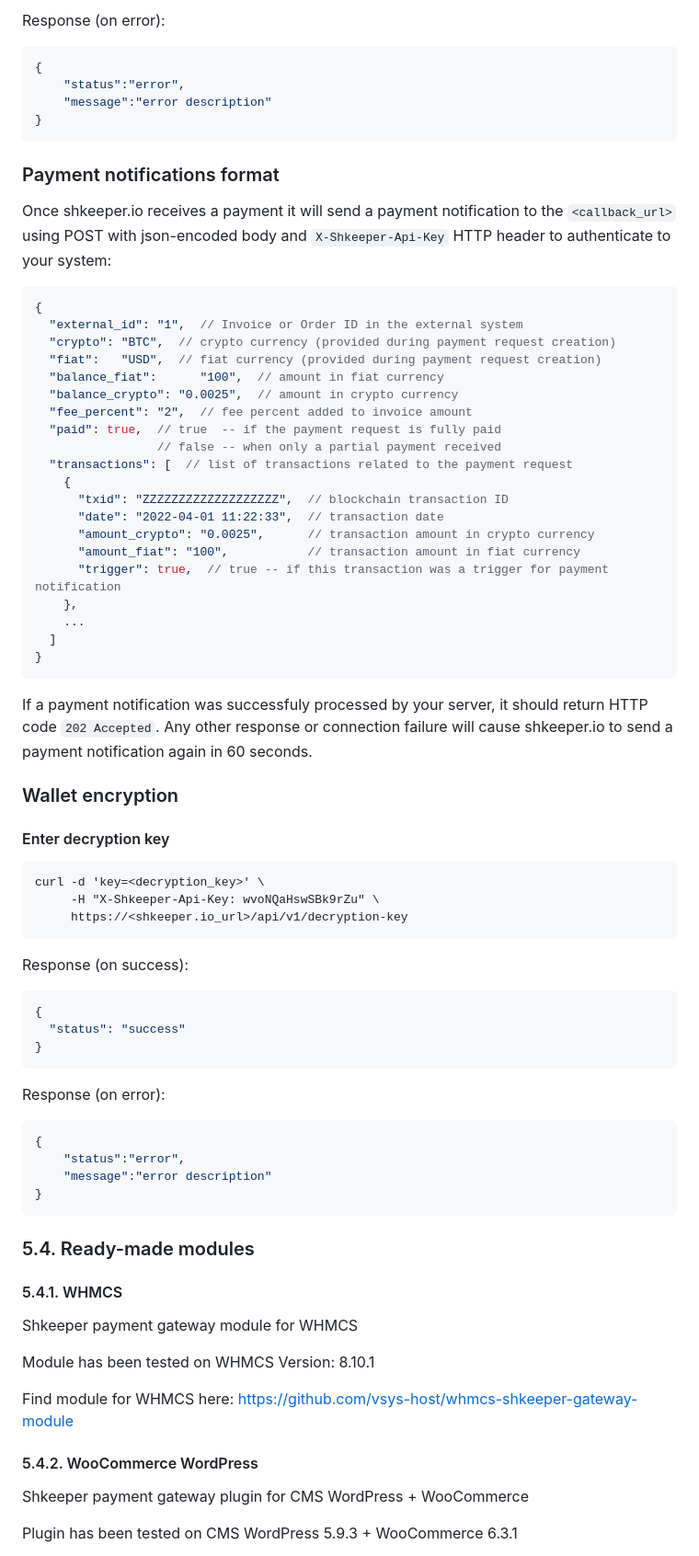
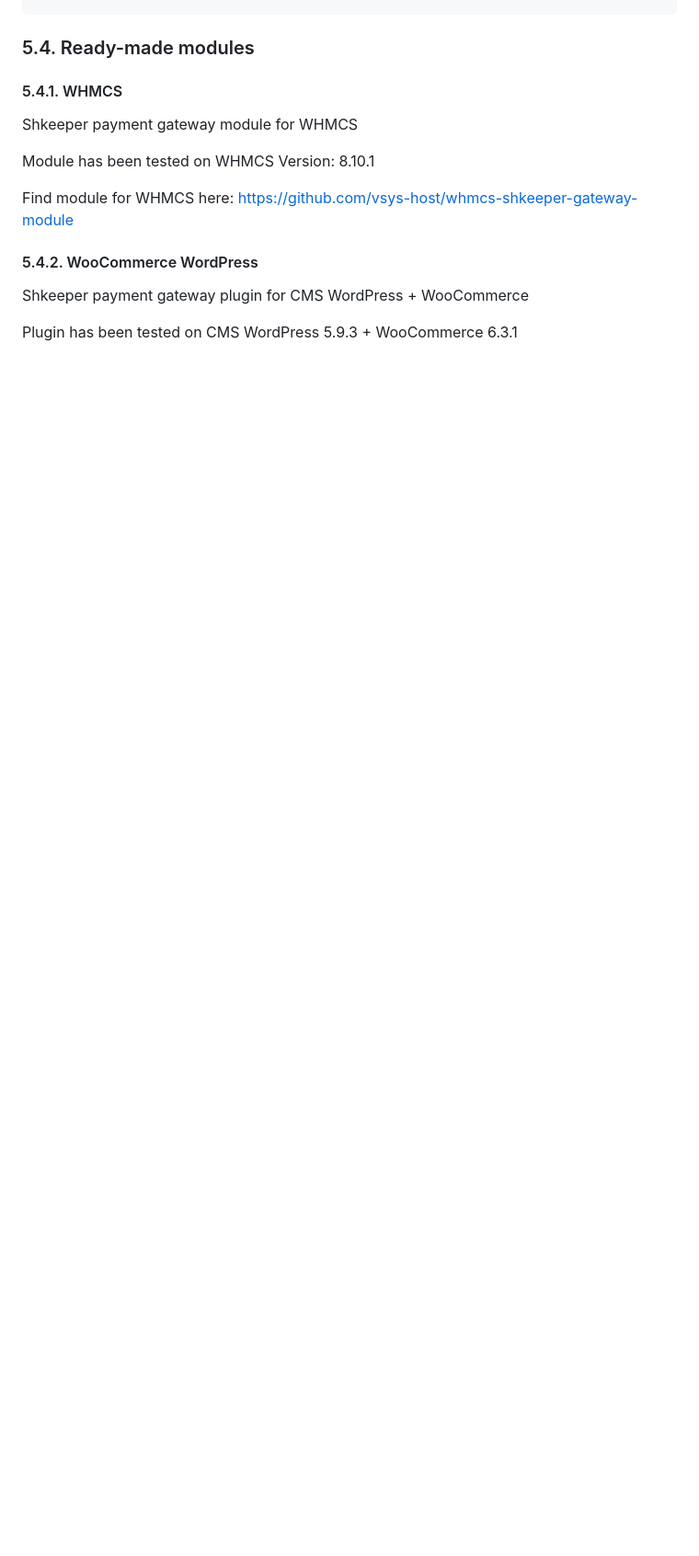
Before and after one commit to vsys-host/shkeeper.io, a Markdown page: README.md, the part around one of its changes. Shown at 92% size. GitHub-like rendering; blank space fills up the shorter version.

````diff
--- a/README.md
+++ b/README.md
@@ -803,66 +786,2 @@ Response (on success):
-Response (on error):
-
-```jsonc
-{
-    "status":"error",
-    "message":"error description"
-}
-```
-
-### Payment notifications format
-
-Once shkeeper.io receives a payment it will send a payment notification to the `<callback_url>` using POST with json-encoded body and `X-Shkeeper-Api-Key` HTTP header to authenticate to your system:
-
-```jsonc
-{
-  "external_id": "1",  // Invoice or Order ID in the external system
-  "crypto": "BTC",  // crypto currency (provided during payment request creation)
-  "fiat":   "USD",  // fiat currency (provided during payment request creation)
-  "balance_fiat":      "100",  // amount in fiat currency
-  "balance_crypto": "0.0025",  // amount in crypto currency
-  "fee_percent": "2",  // fee percent added to invoice amount
-  "paid": true,  // true  -- if the payment request is fully paid
-                 // false -- when only a partial payment received
-  "transactions": [  // list of transactions related to the payment request
-    {
-      "txid": "ZZZZZZZZZZZZZZZZZZZ",  // blockchain transaction ID
-      "date": "2022-04-01 11:22:33",  // transaction date
-      "amount_crypto": "0.0025",      // transaction amount in crypto currency
-      "amount_fiat": "100",           // transaction amount in fiat currency
-      "trigger": true,  // true -- if this transaction was a trigger for payment notification
-    },
-    ...
-  ]
-}
-```
-
-If a payment notification was successfuly processed by your server, it should return HTTP code `202 Accepted`. Any other response or connection failure will cause shkeeper.io to send a payment notification again in 60 seconds.
-
-### Wallet encryption
-
-#### Enter decryption key
-
-```
-curl -d 'key=<decryption_key>' \
-     -H "X-Shkeeper-Api-Key: wvoNQaHswSBk9rZu" \
-     https://<shkeeper.io_url>/api/v1/decryption-key
-```
-
-Response (on success):
-
-```jsonc
-{
-  "status": "success"
-}
-```
-
-Response (on error):
-
-```jsonc
-{
-    "status":"error",
-    "message":"error description"
-}
-```
-
+<a name="ready-made-modules"></a>
 ### 5.4. Ready-made modules
````
Also changed, not shown: other parts of README.md (+266 -283 lines).
